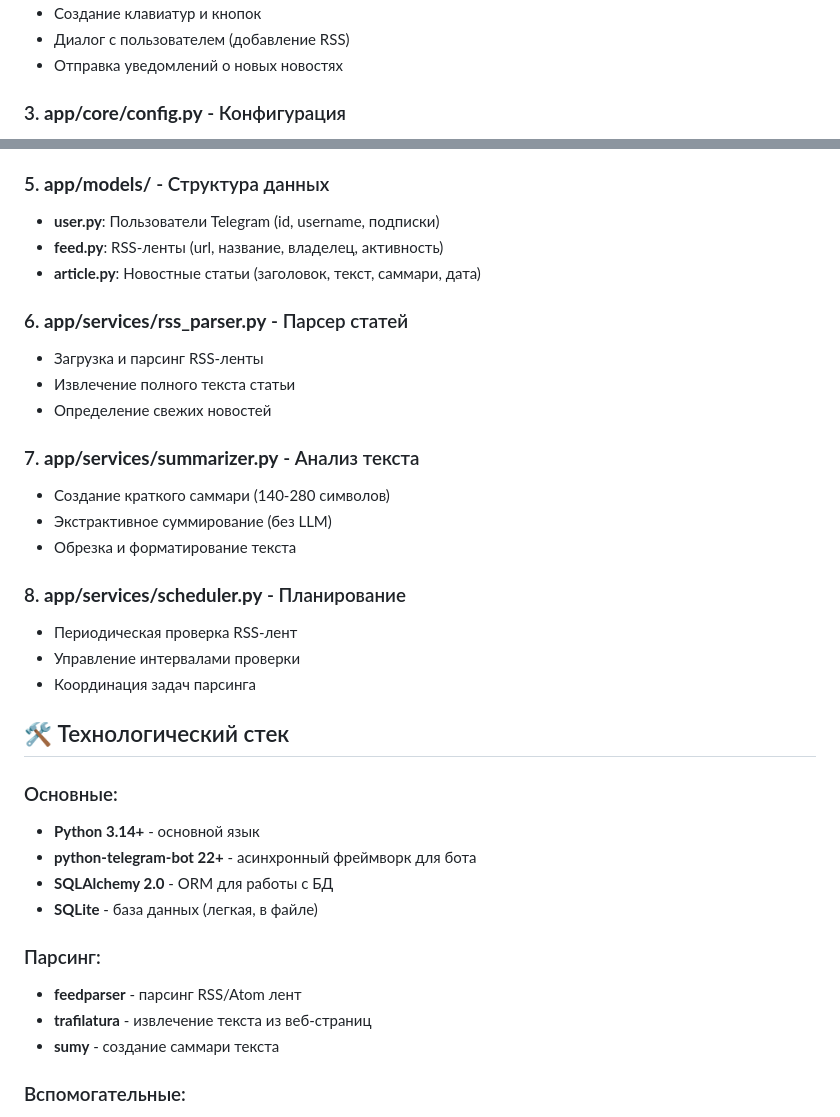
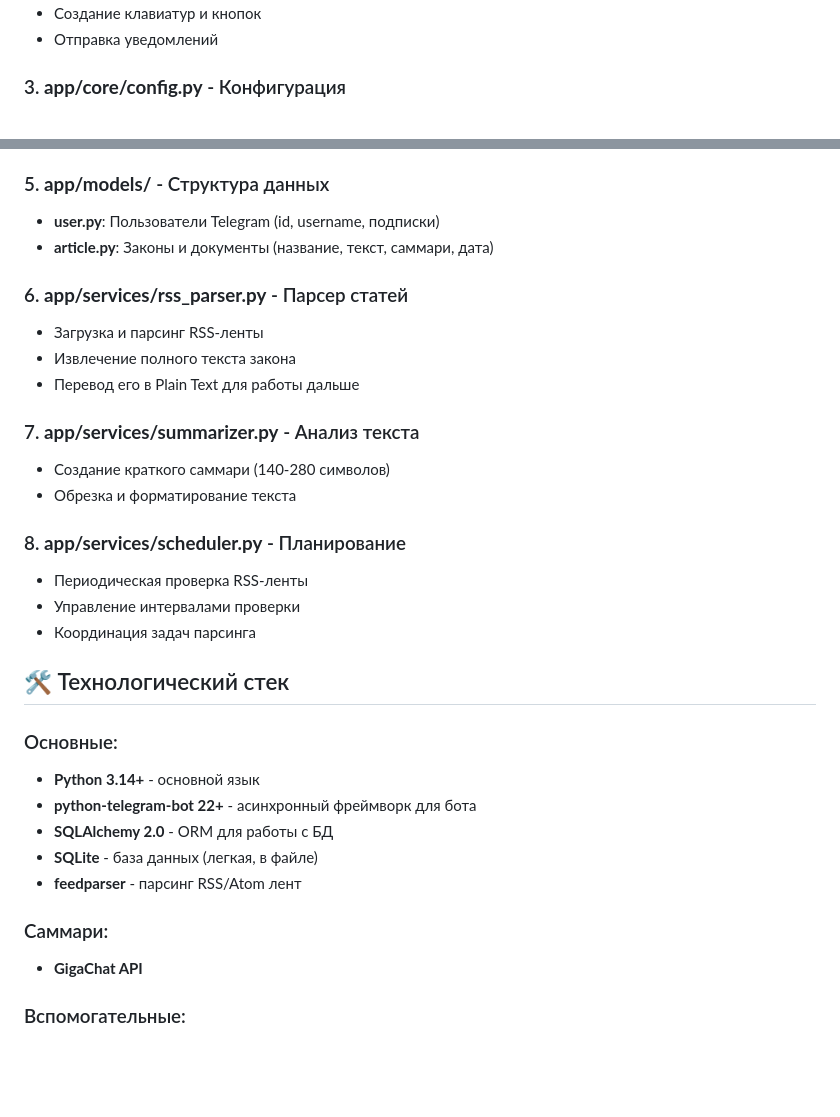
Before and after one commit to Lotreamaun/news_detector, a Markdown page: README.md, 2 parts joined by grey strips. GitHub-like rendering; blank space fills up the shorter version.

```diff
--- a/README.md
+++ b/README.md
@@ -79,6 +70,5 @@ news_detector/
 - Создание клавиатур и кнопок
-- Диалог с пользователем (добавление RSS)
-- Отправка уведомлений о новых новостях
+- Отправка уведомлений
 
 ### 3. **app/core/config.py** - Конфигурация
 - Загрузка переменных окружения из `.env`
@@ -92,21 +82,19 @@ news_detector/
 
 ### 5. **app/models/** - Структура данных
 - **user.py**: Пользователи Telegram (id, username, подписки)
-- **feed.py**: RSS-ленты (url, название, владелец, активность)
-- **article.py**: Новостные статьи (заголовок, текст, саммари, дата)
+- **article.py**: Законы и документы (название, текст, саммари, дата)
 
 ### 6. **app/services/rss_parser.py** - Парсер статей
 - Загрузка и парсинг RSS-ленты
-- Извлечение полного текста статьи
-- Определение свежих новостей
+- Извлечение полного текста закона
+- Перевод его в Plain Text для работы дальше
 
 ### 7. **app/services/summarizer.py** - Анализ текста
 - Создание краткого саммари (140-280 символов)
-- Экстрактивное суммирование (без LLM)
 - Обрезка и форматирование текста
 
 ### 8. **app/services/scheduler.py** - Планирование
-- Периодическая проверка RSS-лент
+- Периодическая проверка RSS-ленты
 - Управление интервалами проверки
 - Координация задач парсинга
 
@@ -117,11 +105,10 @@ news_detector/
 - **python-telegram-bot 22+** - асинхронный фреймворк для бота
 - **SQLAlchemy 2.0** - ORM для работы с БД
 - **SQLite** - база данных (легкая, в файле)
+- **feedparser** - парсинг RSS/Atom лент
 
-### Парсинг:
-- **feedparser** - парсинг RSS/Atom лент
-- **trafilatura** - извлечение текста из веб-страниц
-- **sumy** - создание саммари текста
+### Саммари:
+- **GigaChat API**
 
 ### Вспомогательные:
 - **python-dotenv** - управление переменными окружения
```
Also changed, not shown: other parts of README.md (+16 -25 lines).
